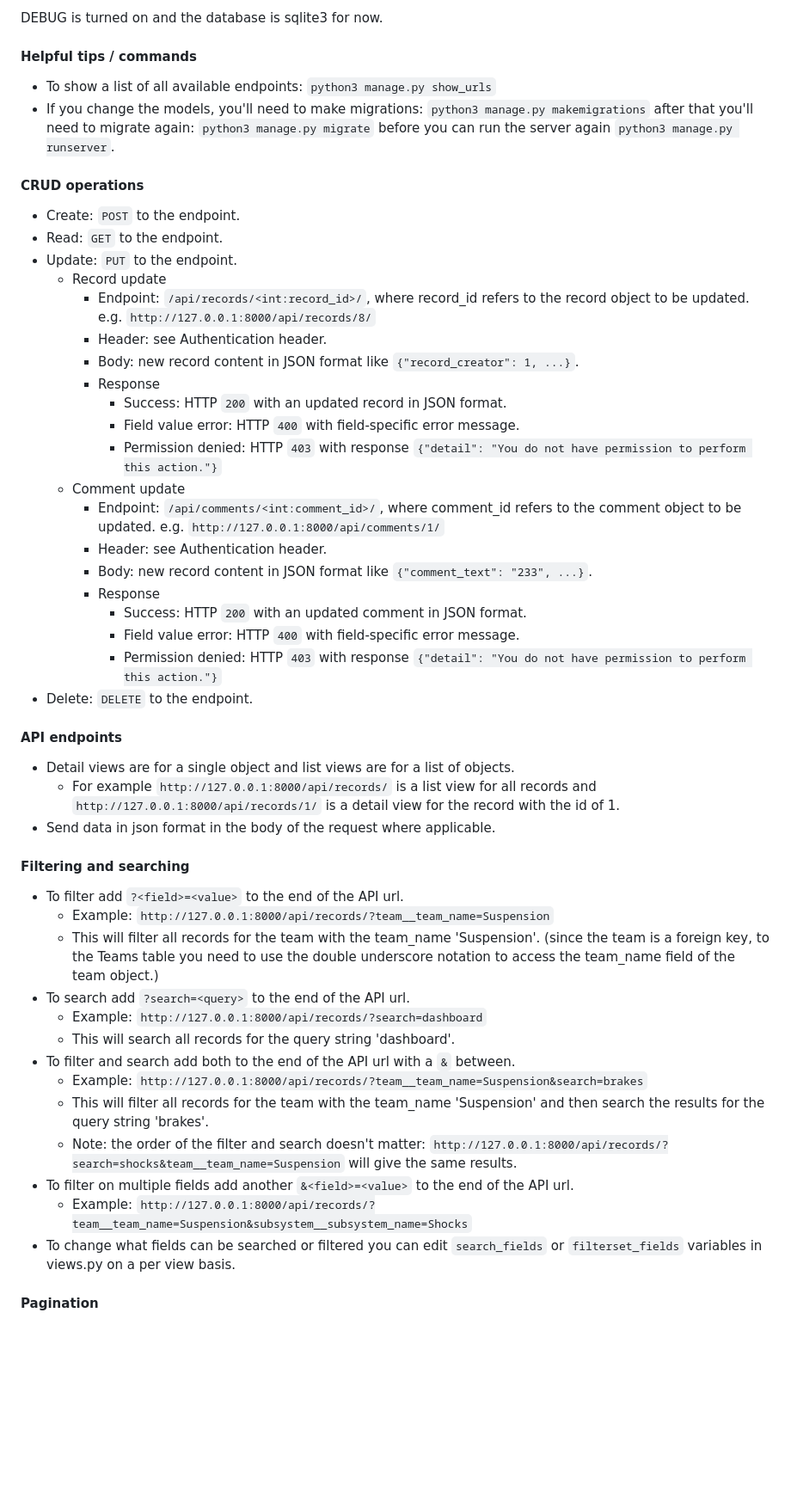
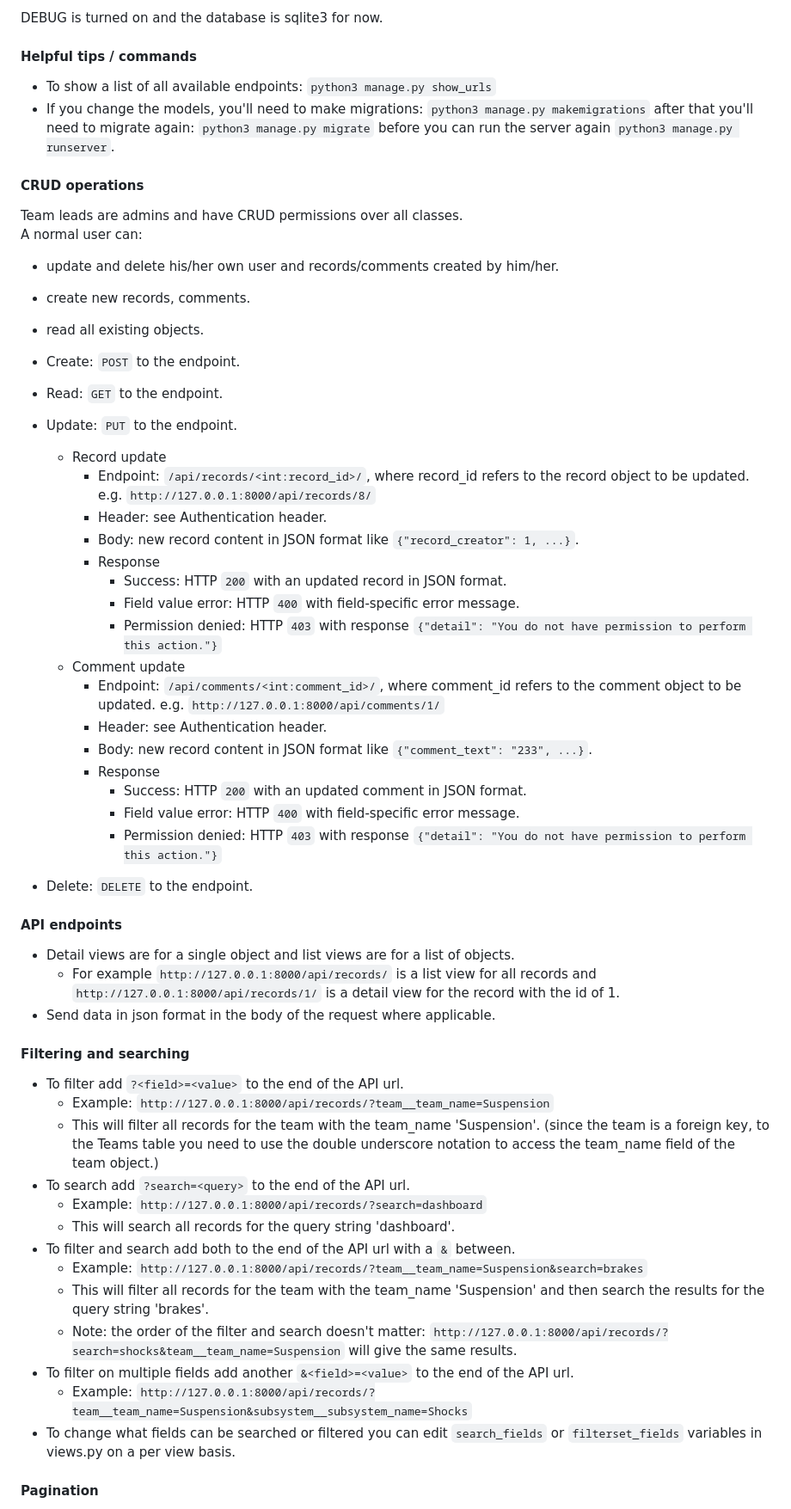
Before and after one commit to uwasystemhealth/FRACAS_Team1, a Markdown page: backend/README.md, the part around one of its changes. Shown at 86% size. Drawn GitHub-style; blank space fills up the shorter version.

```diff
--- a/backend/README.md
+++ b/backend/README.md
@@ -25,53 +24,61 @@ DEBUG is turned on and the database is sqlite3 for now.
 
 #### Helpful tips / commands
 
-* To show a list of all available endpoints: `python3 manage.py show_urls`
-* If you change the models, you'll need to make migrations: `python3 manage.py makemigrations` after that you'll need to migrate again: `python3 manage.py migrate` before you can run the server again `python3 manage.py runserver`.
+- To show a list of all available endpoints: `python3 manage.py show_urls`
+- If you change the models, you'll need to make migrations: `python3 manage.py makemigrations` after that you'll need to migrate again: `python3 manage.py migrate` before you can run the server again `python3 manage.py runserver`.
 
 #### CRUD operations
 
-* Create: `POST` to the endpoint.
-* Read: `GET` to the endpoint.
-* Update: `PUT` to the endpoint.
-  * Record update
-    * Endpoint: `/api/records/<int:record_id>/`, where record_id refers to the record object to be updated. e.g. `http://127.0.0.1:8000/api/records/8/`
-    * Header: see Authentication header.
-    * Body: new record content in JSON format like `{"record_creator": 1, ...}`.
-    * Response
-      * Success: HTTP `200` with an updated record in JSON format.
-      * Field value error: HTTP `400` with field-specific error message.
-      * Permission denied: HTTP `403` with response `{"detail": "You do not have permission to perform this action."}`
-  * Comment update
-    * Endpoint: `/api/comments/<int:comment_id>/`, where comment_id refers to the comment object to be updated. e.g. `http://127.0.0.1:8000/api/comments/1/`
-    * Header: see Authentication header.
-    * Body: new record content in JSON format like `{"comment_text": "233", ...}`.
-    * Response
-      * Success: HTTP `200` with an updated comment in JSON format.
-      * Field value error: HTTP `400` with field-specific error message.
-      * Permission denied: HTTP `403` with response `{"detail": "You do not have permission to perform this action."}`
-* Delete: `DELETE` to the endpoint.
+Team leads are admins and have CRUD permissions over all classes.
+A normal user can:
+
+- update and delete his/her own user and records/comments created by him/her.
+- create new records, comments.
+- read all existing objects.
+
+- Create: `POST` to the endpoint.
+
+- Read: `GET` to the endpoint.
+- Update: `PUT` to the endpoint.
+  - Record update
+    - Endpoint: `/api/records/<int:record_id>/`, where record_id refers to the record object to be updated. e.g. `http://127.0.0.1:8000/api/records/8/`
+    - Header: see Authentication header.
+    - Body: new record content in JSON format like `{"record_creator": 1, ...}`.
+    - Response
+      - Success: HTTP `200` with an updated record in JSON format.
+      - Field value error: HTTP `400` with field-specific error message.
+      - Permission denied: HTTP `403` with response `{"detail": "You do not have permission to perform this action."}`
+  - Comment update
+    - Endpoint: `/api/comments/<int:comment_id>/`, where comment_id refers to the comment object to be updated. e.g. `http://127.0.0.1:8000/api/comments/1/`
+    - Header: see Authentication header.
+    - Body: new record content in JSON format like `{"comment_text": "233", ...}`.
+    - Response
+      - Success: HTTP `200` with an updated comment in JSON format.
+      - Field value error: HTTP `400` with field-specific error message.
+      - Permission denied: HTTP `403` with response `{"detail": "You do not have permission to perform this action."}`
+- Delete: `DELETE` to the endpoint.
 
 #### API endpoints
 
-* Detail views are for a single object and list views are for a list of objects.
-  * For example `http://127.0.0.1:8000/api/records/` is a list view for all records and `http://127.0.0.1:8000/api/records/1/` is a detail view for the record with the id of 1.
-* Send data in json format in the body of the request where applicable.
+- Detail views are for a single object and list views are for a list of objects.
+  - For example `http://127.0.0.1:8000/api/records/` is a list view for all records and `http://127.0.0.1:8000/api/records/1/` is a detail view for the record with the id of 1.
+- Send data in json format in the body of the request where applicable.
 
 #### Filtering and searching
 
-* To filter add `?<field>=<value>` to the end of the API url.
-  * Example: `http://127.0.0.1:8000/api/records/?team__team_name=Suspension`
-  * This will filter all records for the team with the team_name 'Suspension'. (since the team is a foreign key, to the Teams table you need to use the double underscore notation to access the team_name field of the team object.)
-* To search add `?search=<query>` to the end of the API url.
-  * Example: `http://127.0.0.1:8000/api/records/?search=dashboard`
-  * This will search all records for the query string 'dashboard'.
-* To filter and search add both to the end of the API url with a `&` between.
-  * Example: `http://127.0.0.1:8000/api/records/?team__team_name=Suspension&search=brakes`
-  * This will filter all records for the team with the team_name 'Suspension' and then search the results for the query string 'brakes'.
-  * Note: the order of the filter and search doesn't matter: `http://127.0.0.1:8000/api/records/?search=shocks&team__team_name=Suspension` will give the same results.
-* To filter on multiple fields add another `&<field>=<value>` to the end of the API url.
-  * Example: `http://127.0.0.1:8000/api/records/?team__team_name=Suspension&subsystem__subsystem_name=Shocks`
-* To change what fields can be searched or filtered you can edit `search_fields` or `filterset_fields` variables in views.py on a per view basis.
+- To filter add `?<field>=<value>` to the end of the API url.
+  - Example: `http://127.0.0.1:8000/api/records/?team__team_name=Suspension`
+  - This will filter all records for the team with the team_name 'Suspension'. (since the team is a foreign key, to the Teams table you need to use the double underscore notation to access the team_name field of the team object.)
+- To search add `?search=<query>` to the end of the API url.
+  - Example: `http://127.0.0.1:8000/api/records/?search=dashboard`
+  - This will search all records for the query string 'dashboard'.
+- To filter and search add both to the end of the API url with a `&` between.
+  - Example: `http://127.0.0.1:8000/api/records/?team__team_name=Suspension&search=brakes`
+  - This will filter all records for the team with the team_name 'Suspension' and then search the results for the query string 'brakes'.
+  - Note: the order of the filter and search doesn't matter: `http://127.0.0.1:8000/api/records/?search=shocks&team__team_name=Suspension` will give the same results.
+- To filter on multiple fields add another `&<field>=<value>` to the end of the API url.
+  - Example: `http://127.0.0.1:8000/api/records/?team__team_name=Suspension&subsystem__subsystem_name=Shocks`
+- To change what fields can be searched or filtered you can edit `search_fields` or `filterset_fields` variables in views.py on a per view basis.
 
 #### Pagination
 
```
Also changed, not shown: other parts of backend/README.md (+121 -14 lines).
